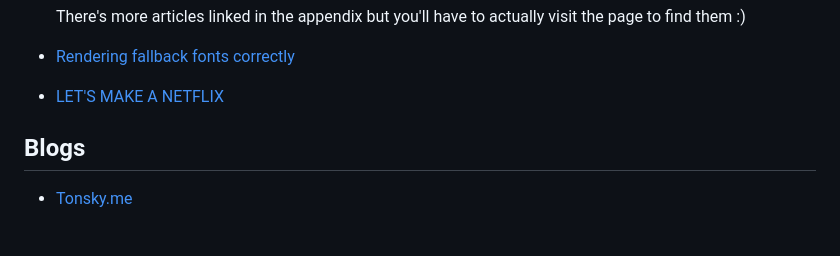
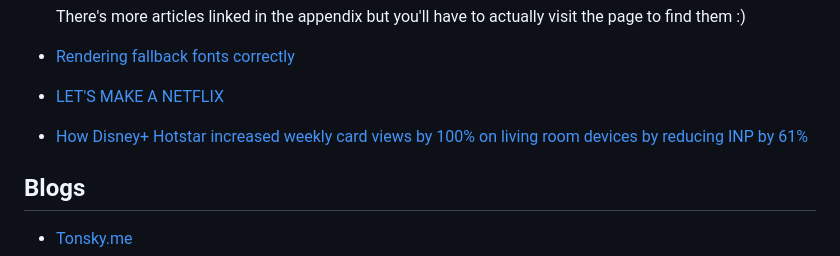
Before and after one commit to mbkv/mbkv.io, a Markdown page: markdown/bookmarks.md, the part around the change. Rendered like a GitHub page; blank space fills up the shorter version.

```diff
--- a/markdown/bookmarks.md
+++ b/markdown/bookmarks.md
@@ -72,6 +72,7 @@ I have been in web apps for my entire engineering career. Most of the things I n
 
 - [Rendering fallback fonts correctly](https://chromium.googlesource.com/chromium/src/+/main/third_party/blink/renderer/platform/fonts/LocaleInFonts.md#unified-han-ideographs)
 - [LET'S MAKE A NETFLIX](https://nickdesaulniers.github.io/netfix/#/)
+- [How Disney+ Hotstar increased weekly card views by 100% on living room devices by reducing INP by 61%](https://web.dev/case-studies/hotstar-inp)
 
 ## Blogs
 
```
